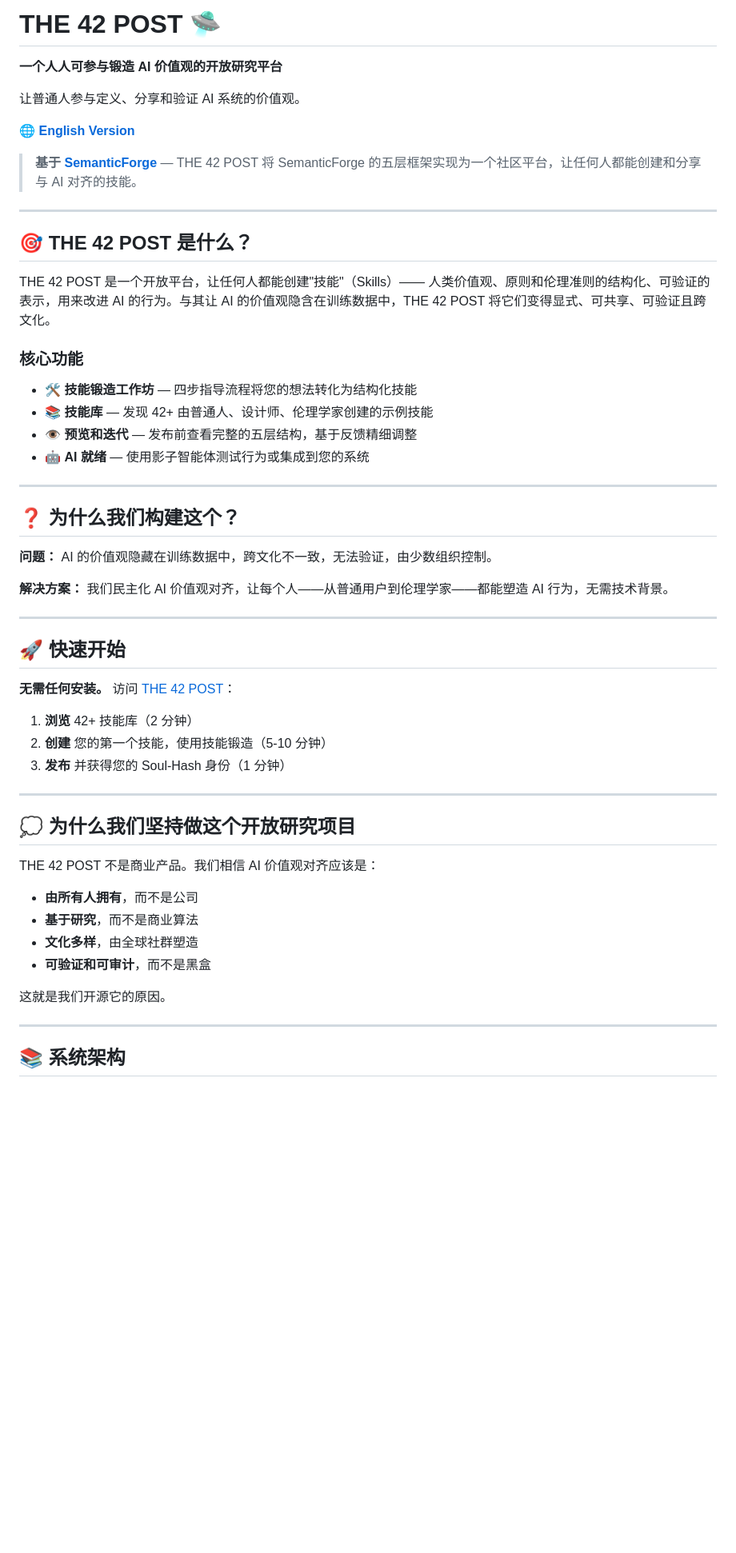
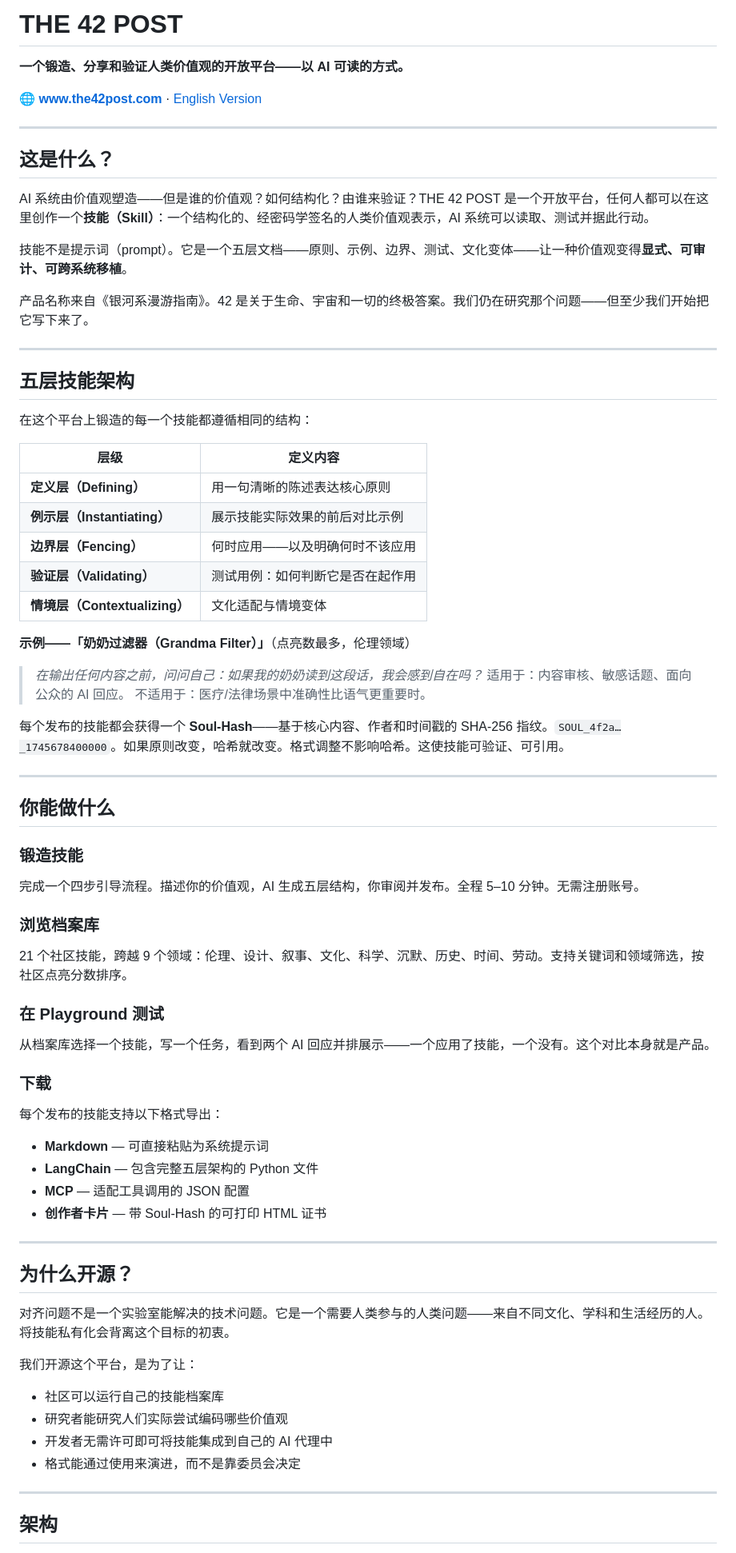
Before and after one commit to xiaojialove-DRP/the42post, a Markdown page: README.zh.md, the part around one of its changes. Shown at 80% size. GitHub-like rendering; blank space fills up the shorter version.

```diff
--- a/README.zh.md
+++ b/README.zh.md
@@ -1,57 +1,73 @@
-# THE 42 POST 🛸
+# THE 42 POST
 
-**一个人人可参与锻造 AI 价值观的开放研究平台**
+**一个锻造、分享和验证人类价值观的开放平台——以 AI 可读的方式。**
 
-让普通人参与定义、分享和验证 AI 系统的价值观。
-
-🌐 **[English Version](./README.md)**
-
-> **基于 [SemanticForge](https://github.com/xiaojialove-DRP/SemanticForge)** — THE 42 POST 将 SemanticForge 的五层框架实现为一个社区平台，让任何人都能创建和分享与 AI 对齐的技能。
+🌐 **[www.the42post.com](https://www.the42post.com)** · [English Version](./README.md)
 
 ---
 
-## 🎯 THE 42 POST 是什么？
+## 这是什么？
 
-THE 42 POST 是一个开放平台，让任何人都能创建"技能"（Skills）—— 人类价值观、原则和伦理准则的结构化、可验证的表示，用来改进 AI 的行为。与其让 AI 的价值观隐含在训练数据中，THE 42 POST 将它们变得显式、可共享、可验证且跨文化。
+AI 系统由价值观塑造——但是谁的价值观？如何结构化？由谁来验证？THE 42 POST 是一个开放平台，任何人都可以在这里创作一个**技能（Skill）**：一个结构化的、经密码学签名的人类价值观表示，AI 系统可以读取、测试并据此行动。
 
-### 核心功能
+技能不是提示词（prompt）。它是一个五层文档——原则、示例、边界、测试、文化变体——让一种价值观变得**显式、可审计、可跨系统移植**。
 
-- 🛠️ **技能锻造工作坊** — 四步指导流程将您的想法转化为结构化技能
-- 📚 **技能库** — 发现 42+ 由普通人、设计师、伦理学家创建的示例技能
-- 👁️ **预览和迭代** — 发布前查看完整的五层结构，基于反馈精细调整
-- 🤖 **AI 就绪** — 使用影子智能体测试行为或集成到您的系统
+产品名称来自《银河系漫游指南》。42 是关于生命、宇宙和一切的终极答案。我们仍在研究那个问题——但至少我们开始把它写下来了。
 
 ---
 
-## ❓ 为什么我们构建这个？
+## 五层技能架构
 
-**问题：** AI 的价值观隐藏在训练数据中，跨文化不一致，无法验证，由少数组织控制。
+在这个平台上锻造的每一个技能都遵循相同的结构：
 
-**解决方案：** 我们民主化 AI 价值观对齐，让每个人——从普通用户到伦理学家——都能塑造 AI 行为，无需技术背景。
+| 层级 | 定义内容 |
+|---|---|
+| **定义层（Defining）** | 用一句清晰的陈述表达核心原则 |
+| **例示层（Instantiating）** | 展示技能实际效果的前后对比示例 |
+| **边界层（Fencing）** | 何时应用——以及明确何时不该应用 |
+| **验证层（Validating）** | 测试用例：如何判断它是否在起作用 |
+| **情境层（Contextualizing）** | 文化适配与情境变体 |
+
+**示例——「奶奶过滤器（Grandma Filter）」**（点亮数最多，伦理领域）
+> *在输出任何内容之前，问问自己：如果我的奶奶读到这段话，我会感到自在吗？*
+> 适用于：内容审核、敏感话题、面向公众的 AI 回应。
+> 不适用于：医疗/法律场景中准确性比语气更重要时。
+
+每个发布的技能都会获得一个 **Soul-Hash**——基于核心内容、作者和时间戳的 SHA-256 指纹。`SOUL_4f2a…_1745678400000`。如果原则改变，哈希就改变。格式调整不影响哈希。这使技能可验证、可引用。
 
 ---
 
-## 🚀 快速开始
+## 你能做什么
 
-**无需任何安装。** 访问 [THE 42 POST](https://the42post-production.up.railway.app)：
+### 锻造技能
+完成一个四步引导流程。描述你的价值观，AI 生成五层结构，你审阅并发布。全程 5–10 分钟。无需注册账号。
 
-1. **浏览** 42+ 技能库（2 分钟）
-2. **创建** 您的第一个技能，使用技能锻造（5-10 分钟）
-3. **发布** 并获得您的 Soul-Hash 身份（1 分钟）
+### 浏览档案库
+21 个社区技能，跨越 9 个领域：伦理、设计、叙事、文化、科学、沉默、历史、时间、劳动。支持关键词和领域筛选，按社区点亮分数排序。
+
+### 在 Playground 测试
+从档案库选择一个技能，写一个任务，看到两个 AI 回应并排展示——一个应用了技能，一个没有。这个对比本身就是产品。
+
+### 下载
+每个发布的技能支持以下格式导出：
+- **Markdown** — 可直接粘贴为系统提示词
+- **LangChain** — 包含完整五层架构的 Python 文件
+- **MCP** — 适配工具调用的 JSON 配置
+- **创作者卡片** — 带 Soul-Hash 的可打印 HTML 证书
 
 ---
 
-## 💭 为什么我们坚持做这个开放研究项目
+## 为什么开源？
 
-THE 42 POST 不是商业产品。我们相信 AI 价值观对齐应该是：
-- **由所有人拥有**，而不是公司
-- **基于研究**，而不是商业算法
-- **文化多样**，由全球社群塑造
-- **可验证和可审计**，而不是黑盒
+对齐问题不是一个实验室能解决的技术问题。它是一个需要人类参与的人类问题——来自不同文化、学科和生活经历的人。将技能私有化会背离这个目标的初衷。
 
-这就是我们开源它的原因。
+我们开源这个平台，是为了让：
+- 社区可以运行自己的技能档案库
+- 研究者能研究人们实际尝试编码哪些价值观
+- 开发者无需许可即可将技能集成到自己的 AI 代理中
+- 格式能通过使用来演进，而不是靠委员会决定
 
 ---
 
-## 📚 系统架构
+## 架构
 
```
Also changed, not shown: other parts of README.zh.md (+55 -50 lines), README.md (+101 -79 lines).
